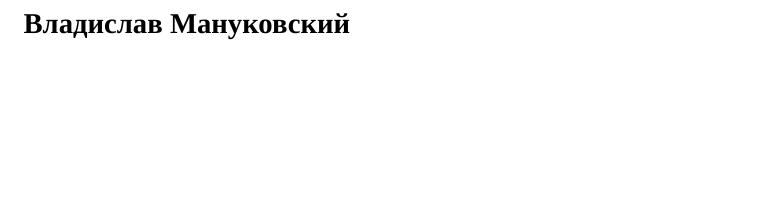
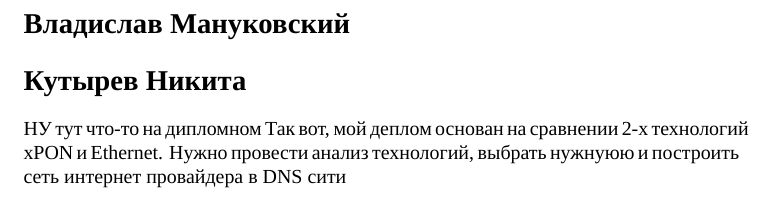
Before and after one commit to lpsztemp/11.03.02-thesis, a LaTeX document (paper.tex): part of the page, cut so that both start at the same text, the shorter picture padded with empty space. Compiled offline with XeLaTeX; a missing font is replaced by an installed copy or a similar font.

Commit message:
Внесена информация про диплом

```diff
--- a/paper.tex
+++ b/paper.tex
@@ -6,5 +6,7 @@
 
 \begin{document}
 \section*{Владислав Мануковский}
-
+\section*{Кутырев Никита}
+НУ тут что-то на дипломном
+Так вот, мой деплом основан на сравнении 2-х технологий xPON и Ethernet. Нужно провести анализ технологий, выбрать нужнуюю и построить сеть интернет провайдера в DNS сити
 \end{document}
```
